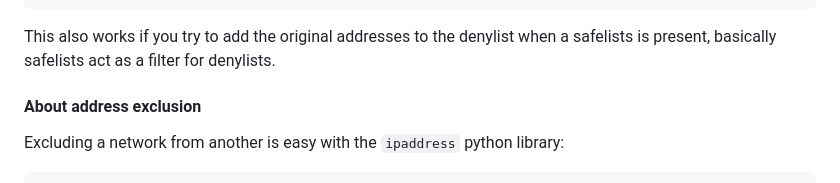
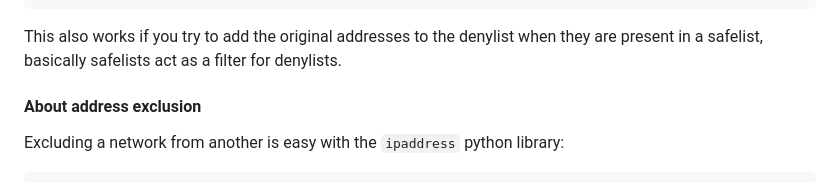
Before and after one commit to aorith/cidr-listings, a Markdown page: README.md, the part around the change. GitHub-like rendering.

````diff
--- a/README.md
+++ b/README.md
@@ -55,7 +55,7 @@ The denylists are filtered and end up with the following:
 66.66.1.64/26
 ```
 
-This also works if you try to add the original addresses to the denylist when a safelists is present, basically safelists act as a filter for denylists.
+This also works if you try to add the original addresses to the denylist when they are present in a safelist, basically safelists act as a filter for denylists.
 
 #### About address exclusion
 
````
